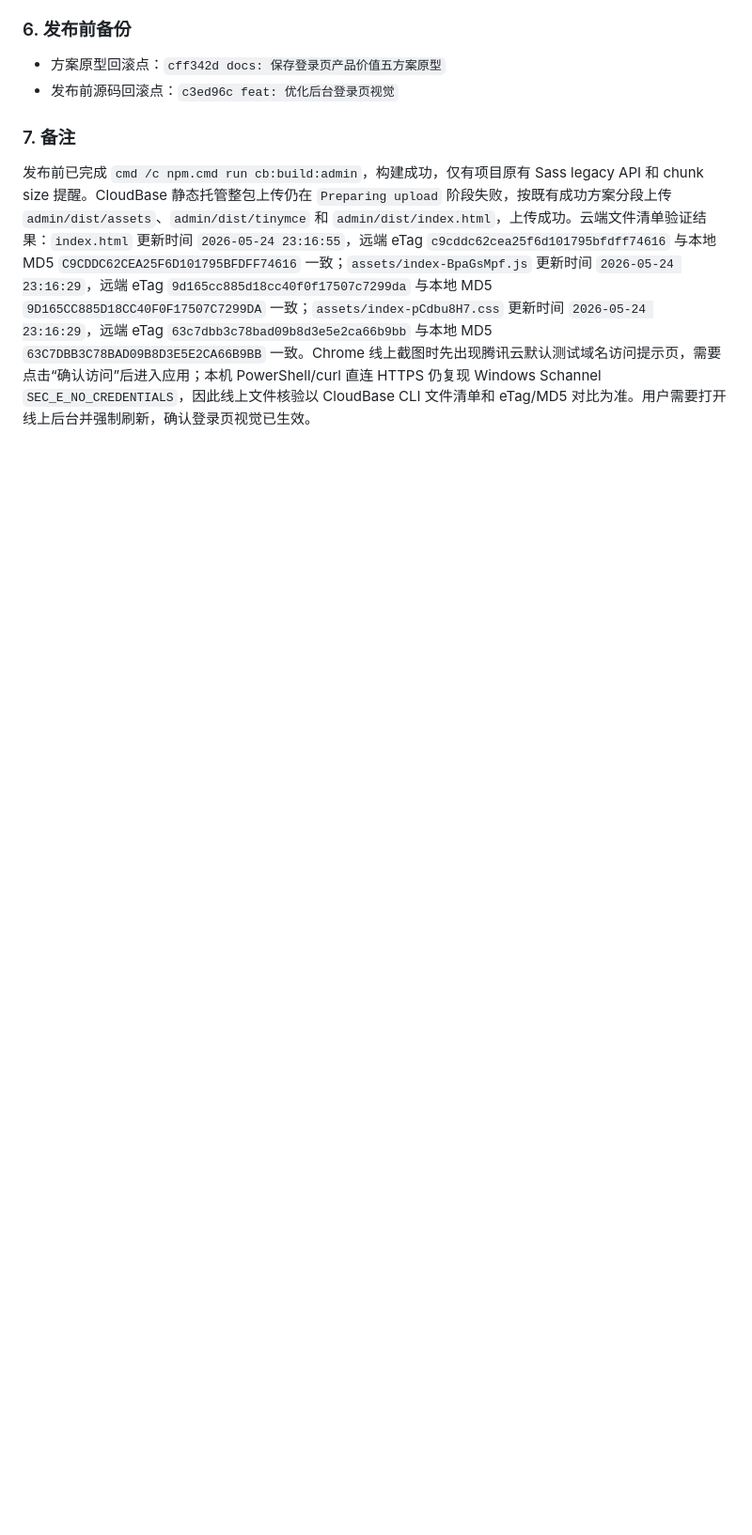
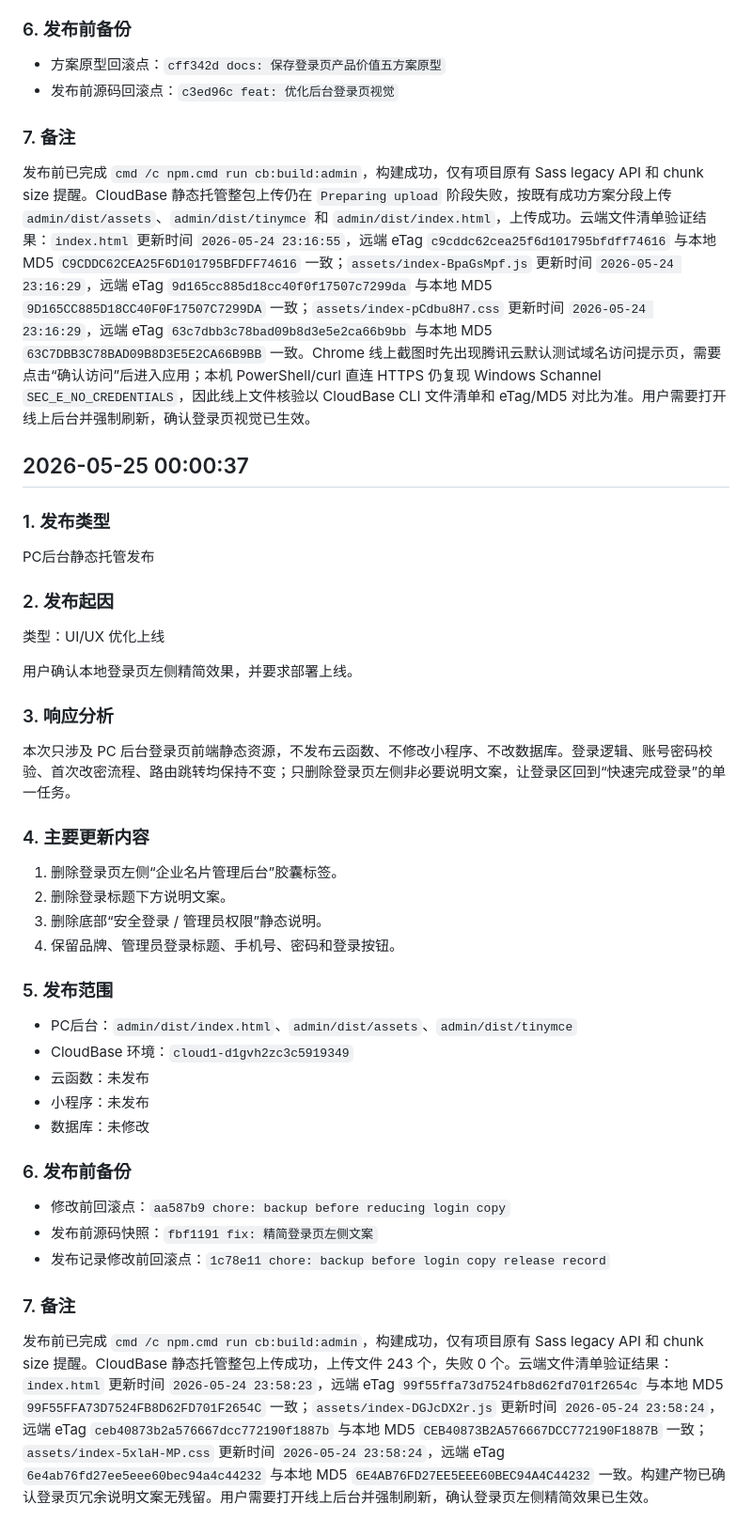
Before and after one commit to liaohoucheng898/wechat-business-card, a Markdown page: 项目文档/发布记录.md, the part around the change. Shown at 94% size. Rendered like a GitHub page; blank space fills up the shorter version.

Commit message:
docs: 记录登录页左侧精简发布

```diff
--- a/项目文档/发布记录.md
+++ b/项目文档/发布记录.md
@@ -2177,3 +2177,37 @@ PC后台静态托管发布
 
 ### 7. 备注
 发布前已完成 `cmd /c npm.cmd run cb:build:admin`，构建成功，仅有项目原有 Sass legacy API 和 chunk size 提醒。CloudBase 静态托管整包上传仍在 `Preparing upload` 阶段失败，按既有成功方案分段上传 `admin/dist/assets`、`admin/dist/tinymce` 和 `admin/dist/index.html`，上传成功。云端文件清单验证结果：`index.html` 更新时间 `2026-05-24 23:16:55`，远端 eTag `c9cddc62cea25f6d101795bfdff74616` 与本地 MD5 `C9CDDC62CEA25F6D101795BFDFF74616` 一致；`assets/index-BpaGsMpf.js` 更新时间 `2026-05-24 23:16:29`，远端 eTag `9d165cc885d18cc40f0f17507c7299da` 与本地 MD5 `9D165CC885D18CC40F0F17507C7299DA` 一致；`assets/index-pCdbu8H7.css` 更新时间 `2026-05-24 23:16:29`，远端 eTag `63c7dbb3c78bad09b8d3e5e2ca66b9bb` 与本地 MD5 `63C7DBB3C78BAD09B8D3E5E2CA66B9BB` 一致。Chrome 线上截图时先出现腾讯云默认测试域名访问提示页，需要点击“确认访问”后进入应用；本机 PowerShell/curl 直连 HTTPS 仍复现 Windows Schannel `SEC_E_NO_CREDENTIALS`，因此线上文件核验以 CloudBase CLI 文件清单和 eTag/MD5 对比为准。用户需要打开线上后台并强制刷新，确认登录页视觉已生效。
+
+## 2026-05-25 00:00:37
+
+### 1. 发布类型
+PC后台静态托管发布
+
+### 2. 发布起因
+类型：UI/UX 优化上线
+
+用户确认本地登录页左侧精简效果，并要求部署上线。
+
+### 3. 响应分析
+本次只涉及 PC 后台登录页前端静态资源，不发布云函数、不修改小程序、不改数据库。登录逻辑、账号密码校验、首次改密流程、路由跳转均保持不变；只删除登录页左侧非必要说明文案，让登录区回到“快速完成登录”的单一任务。
+
+### 4. 主要更新内容
+1. 删除登录页左侧“企业名片管理后台”胶囊标签。
+2. 删除登录标题下方说明文案。
+3. 删除底部“安全登录 / 管理员权限”静态说明。
+4. 保留品牌、管理员登录标题、手机号、密码和登录按钮。
+
+### 5. 发布范围
+- PC后台：`admin/dist/index.html`、`admin/dist/assets`、`admin/dist/tinymce`
+- CloudBase 环境：`cloud1-d1gvh2zc3c5919349`
+- 云函数：未发布
+- 小程序：未发布
+- 数据库：未修改
+
+### 6. 发布前备份
+- 修改前回滚点：`aa587b9 chore: backup before reducing login copy`
+- 发布前源码快照：`fbf1191 fix: 精简登录页左侧文案`
+- 发布记录修改前回滚点：`1c78e11 chore: backup before login copy release record`
+
+### 7. 备注
+发布前已完成 `cmd /c npm.cmd run cb:build:admin`，构建成功，仅有项目原有 Sass legacy API 和 chunk size 提醒。CloudBase 静态托管整包上传成功，上传文件 243 个，失败 0 个。云端文件清单验证结果：`index.html` 更新时间 `2026-05-24 23:58:23`，远端 eTag `99f55ffa73d7524fb8d62fd701f2654c` 与本地 MD5 `99F55FFA73D7524FB8D62FD701F2654C` 一致；`assets/index-DGJcDX2r.js` 更新时间 `2026-05-24 23:58:24`，远端 eTag `ceb40873b2a576667dcc772190f1887b` 与本地 MD5 `CEB40873B2A576667DCC772190F1887B` 一致；`assets/index-5xlaH-MP.css` 更新时间 `2026-05-24 23:58:24`，远端 eTag `6e4ab76fd27ee5eee60bec94a4c44232` 与本地 MD5 `6E4AB76FD27EE5EEE60BEC94A4C44232` 一致。构建产物已确认登录页冗余说明文案无残留。用户需要打开线上后台并强制刷新，确认登录页左侧精简效果已生效。
```
